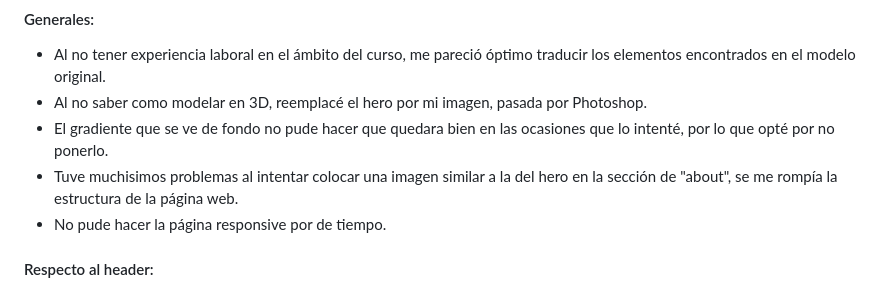
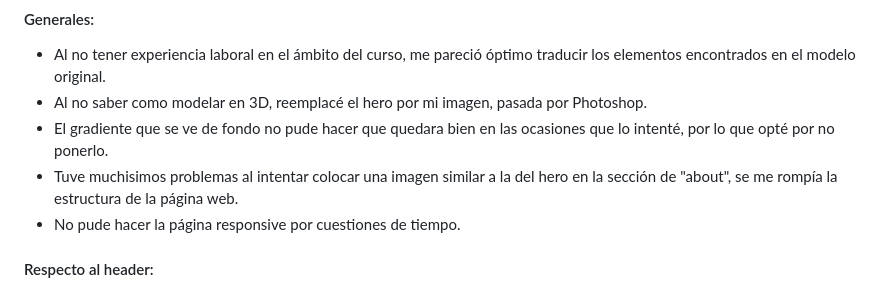
Before and after one commit to Blester21/TPFinal-1, a Markdown page: README.md, the part around the change. GitHub-like rendering.

```diff
--- a/README.md
+++ b/README.md
@@ -32,7 +32,7 @@ Asegúrese de que el diseño sea único y no repetido entre los compañeros, y c
 - Al no saber como modelar en 3D, reemplacé el hero por mi imagen, pasada por Photoshop.
 - El gradiente que se ve de fondo no pude hacer que quedara bien en las ocasiones que lo intenté, por lo que opté por no ponerlo.
 - Tuve muchisimos problemas al intentar colocar una imagen similar a la del hero en la sección de "about", se me rompía la estructura de la página web.
-- No pude hacer la página responsive por de tiempo.
+- No pude hacer la página responsive por cuestiones de tiempo.
 
 #### Respecto al header:
 - La fuente del diseño es en realidad **Araboto**, pero es de pago, por lo que usé __Roboto__
```
